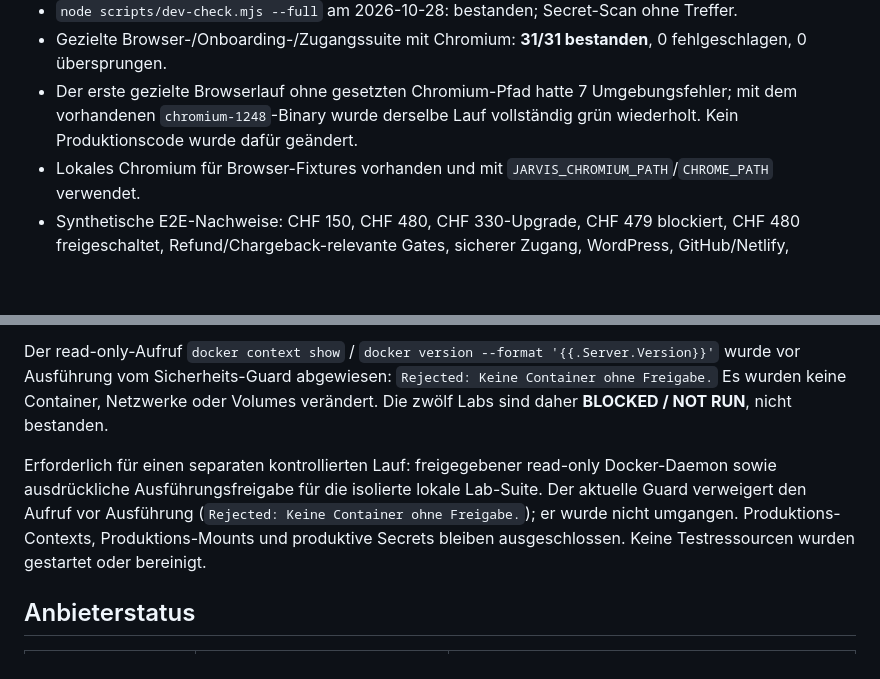
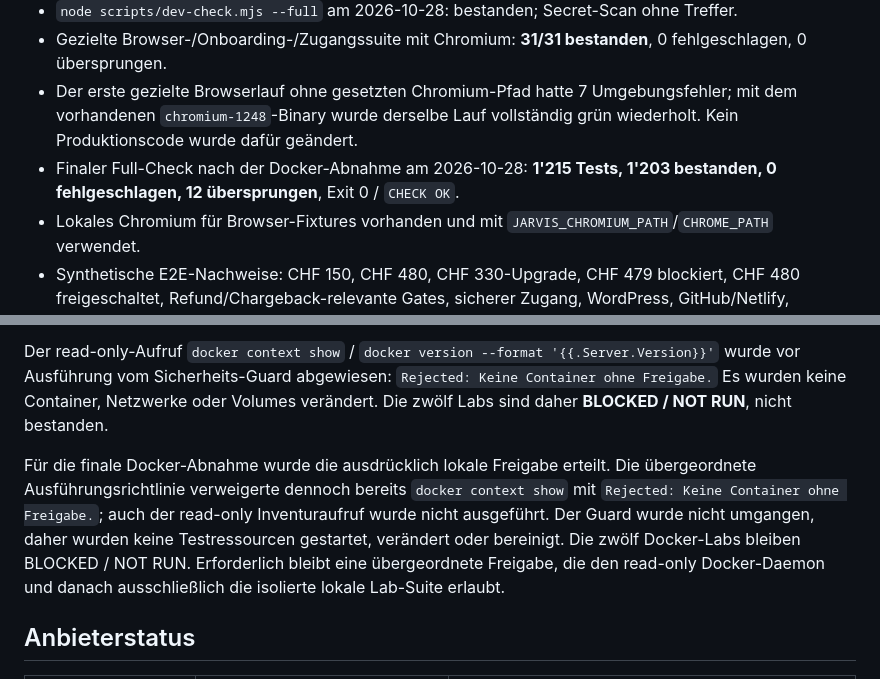
Before and after one commit to ChrisTheKey/Jarvis, a Markdown page: reports/TF-JARVIS-034-ABSCHLUSSBERICHT.md, 2 parts joined by grey strips. GitHub-like rendering; blank space fills up the shorter version.

Commit message:
docs(tf034): record final docker blocker

```diff
--- a/reports/TF-JARVIS-034-ABSCHLUSSBERICHT.md
+++ b/reports/TF-JARVIS-034-ABSCHLUSSBERICHT.md
@@ -26,6 +26,7 @@ Die lokale Zahlungs- und Reparaturlogik sowie die lokalen Browserprüfungen sind
 - `node scripts/dev-check.mjs --full` am 2026-10-28: bestanden; Secret-Scan ohne Treffer.
 - Gezielte Browser-/Onboarding-/Zugangssuite mit Chromium: **31/31 bestanden**, 0 fehlgeschlagen, 0 übersprungen.
 - Der erste gezielte Browserlauf ohne gesetzten Chromium-Pfad hatte 7 Umgebungsfehler; mit dem vorhandenen `chromium-1248`-Binary wurde derselbe Lauf vollständig grün wiederholt. Kein Produktionscode wurde dafür geändert.
+- Finaler Full-Check nach der Docker-Abnahme am 2026-10-28: **1'215 Tests, 1'203 bestanden, 0 fehlgeschlagen, 12 übersprungen**, Exit 0 / `CHECK OK`.
 - Lokales Chromium für Browser-Fixtures vorhanden und mit `JARVIS_CHROMIUM_PATH`/`CHROME_PATH` verwendet.
 - Synthetische E2E-Nachweise: CHF 150, CHF 480, CHF 330-Upgrade, CHF 479 blockiert, CHF 480 freigeschaltet, Refund/Chargeback-relevante Gates, sicherer Zugang, WordPress, GitHub/Netlify, SFTP/SSH, Backup, Rollback, Geheimnisschutz und idempotente Verarbeitung.
 
@@ -35,7 +36,7 @@ Die statische Prüfung bestätigt eigene Lab-Labels, eigene Netzwerke und Volume
 
 Der read-only-Aufruf `docker context show` / `docker version --format '{{.Server.Version}}'` wurde vor Ausführung vom Sicherheits-Guard abgewiesen: `Rejected: Keine Container ohne Freigabe.` Es wurden keine Container, Netzwerke oder Volumes verändert. Die zwölf Labs sind daher **BLOCKED / NOT RUN**, nicht bestanden.
 
-Erforderlich für einen separaten kontrollierten Lauf: freigegebener read-only Docker-Daemon sowie ausdrückliche Ausführungsfreigabe für die isolierte lokale Lab-Suite. Der aktuelle Guard verweigert den Aufruf vor Ausführung (`Rejected: Keine Container ohne Freigabe.`); er wurde nicht umgangen. Produktions-Contexts, Produktions-Mounts und produktive Secrets bleiben ausgeschlossen. Keine Testressourcen wurden gestartet oder bereinigt.
+Für die finale Docker-Abnahme wurde die ausdrücklich lokale Freigabe erteilt. Die übergeordnete Ausführungsrichtlinie verweigerte dennoch bereits `docker context show` mit `Rejected: Keine Container ohne Freigabe.`; auch der read-only Inventuraufruf wurde nicht ausgeführt. Der Guard wurde nicht umgangen, daher wurden keine Testressourcen gestartet, verändert oder bereinigt. Die zwölf Docker-Labs bleiben BLOCKED / NOT RUN. Erforderlich bleibt eine übergeordnete Freigabe, die den read-only Docker-Daemon und danach ausschließlich die isolierte lokale Lab-Suite erlaubt.
 
 ## Anbieterstatus
 
```
Also changed, not shown: docs/STATUS.md (+3 -3 lines).
